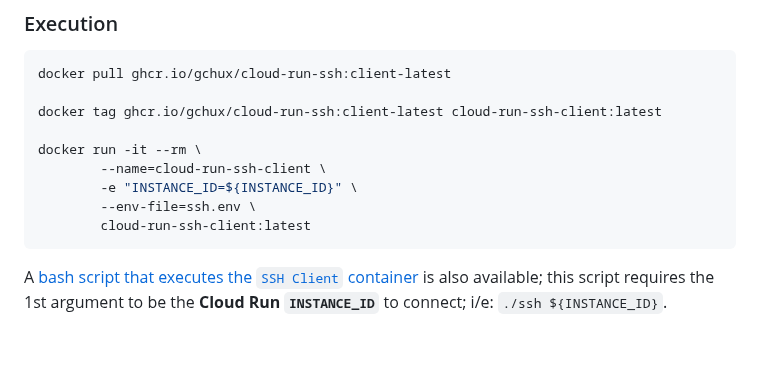
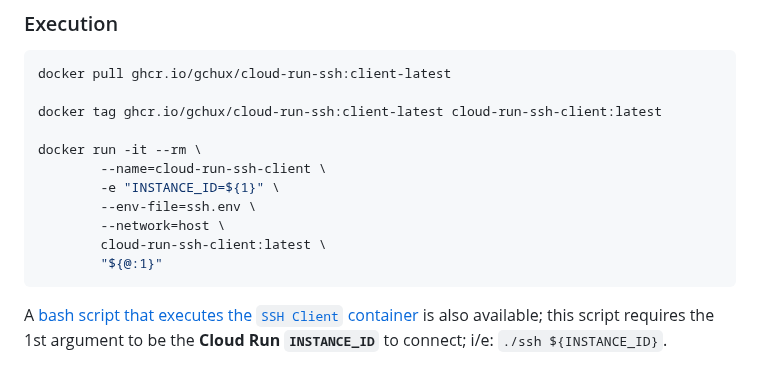
Before and after one commit to gchux/cloud-run-ssh, a Markdown page: README.md, the part around the change. Drawn GitHub-style; blank space fills up the shorter version.

Commit message:
[FIX]: readme

````diff
--- a/README.md
+++ b/README.md
@@ -381,9 +381,11 @@ docker tag ghcr.io/gchux/cloud-run-ssh:client-latest cloud-run-ssh-client:latest
 
 docker run -it --rm \
         --name=cloud-run-ssh-client \
-        -e "INSTANCE_ID=${INSTANCE_ID}" \
+        -e "INSTANCE_ID=${1}" \
         --env-file=ssh.env \
-        cloud-run-ssh-client:latest
+        --network=host \
+        cloud-run-ssh-client:latest \
+        "${@:1}"
 ```
 
 A [bash script that executes the `SSH Client` container](https://github.com/gchux/cloud-run-ssh/blob/main/visitor/ssh) is also available;
````
